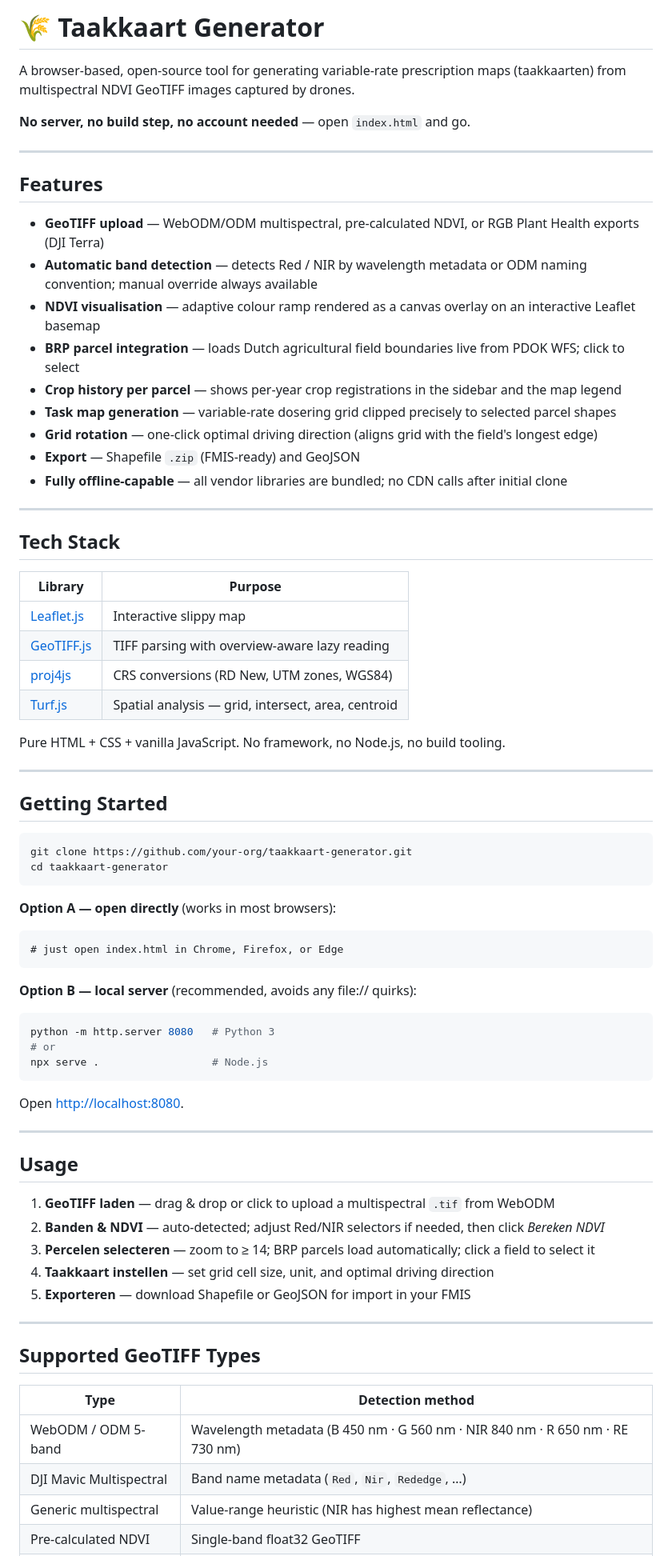
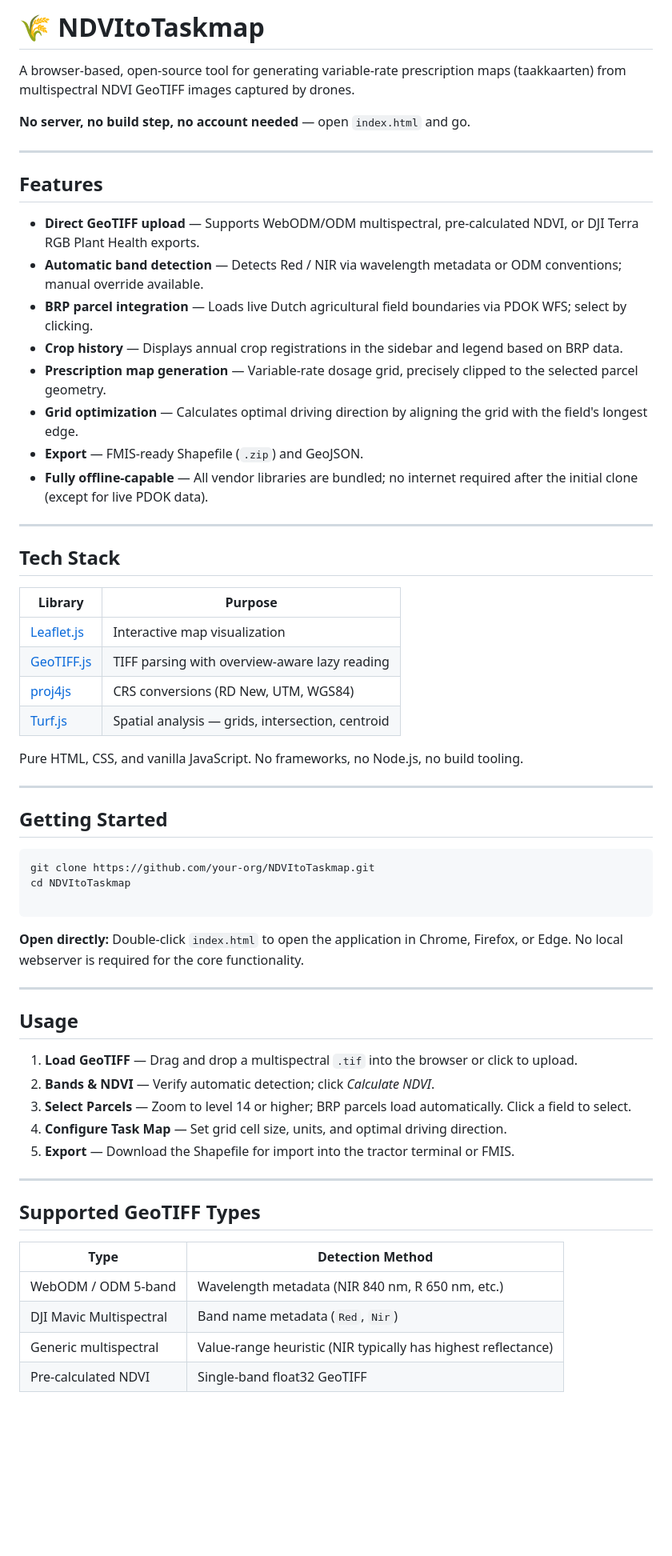
Before and after one commit to HASUniversity/NDVItoTaskmap, a Markdown page: README.md, the part around one of its changes. Shown at 80% size. Drawn GitHub-style; blank space fills up the shorter version.

Commit message:
Rename project to NDVItoTaskmap and update README
Rename repository branding from "Taakkaart Generator" to "NDVItoTaskmap" and comprehensively rewrite the README. Updates include rewritten Features, Tech Stack, Getting Started and Usage sections (updated clone URL), standardized English wording and list/table formatting, clarified offline behaviour (bundled libs except live PDOK parcel data), reorganized Data Sources/BRP information, and a minor change to the License link. Overall cleanup and clarification of instructions and supported GeoTIFF types.

````diff
--- a/README.md
+++ b/README.md
@@ -1,4 +1,4 @@
-# 🌾 Taakkaart Generator
+# 🌾 NDVItoTaskmap
 
 A browser-based, open-source tool for generating variable-rate prescription maps (taakkaarten) from multispectral NDVI GeoTIFF images captured by drones.
 
@@ -8,68 +8,58 @@ A browser-based, open-source tool for generating variable-rate prescription maps
 
 ## Features
 
-- **GeoTIFF upload** — WebODM/ODM multispectral, pre-calculated NDVI, or RGB Plant Health exports (DJI Terra)
-- **Automatic band detection** — detects Red / NIR by wavelength metadata or ODM naming convention; manual override always available
-- **NDVI visualisation** — adaptive colour ramp rendered as a canvas overlay on an interactive Leaflet basemap
-- **BRP parcel integration** — loads Dutch agricultural field boundaries live from PDOK WFS; click to select
-- **Crop history per parcel** — shows per-year crop registrations in the sidebar and the map legend
-- **Task map generation** — variable-rate dosering grid clipped precisely to selected parcel shapes
-- **Grid rotation** — one-click optimal driving direction (aligns grid with the field's longest edge)
-- **Export** — Shapefile `.zip` (FMIS-ready) and GeoJSON
-- **Fully offline-capable** — all vendor libraries are bundled; no CDN calls after initial clone
+* **Direct GeoTIFF upload** — Supports WebODM/ODM multispectral, pre-calculated NDVI, or DJI Terra RGB Plant Health exports.
+* **Automatic band detection** — Detects Red / NIR via wavelength metadata or ODM conventions; manual override available.
+* **BRP parcel integration** — Loads live Dutch agricultural field boundaries via PDOK WFS; select by clicking.
+* **Crop history** — Displays annual crop registrations in the sidebar and legend based on BRP data.
+* **Prescription map generation** — Variable-rate dosage grid, precisely clipped to the selected parcel geometry.
+* **Grid optimization** — Calculates optimal driving direction by aligning the grid with the field's longest edge.
+* **Export** — FMIS-ready Shapefile (`.zip`) and GeoJSON.
+* **Fully offline-capable** — All vendor libraries are bundled; no internet required after the initial clone (except for live PDOK data).
 
 ---
 
 ## Tech Stack
 
 | Library | Purpose |
-|---|---|
-| [Leaflet.js](https://leafletjs.com/) | Interactive slippy map |
+| --- | --- |
+| [Leaflet.js](https://leafletjs.com/) | Interactive map visualization |
 | [GeoTIFF.js](https://geotiffjs.github.io/) | TIFF parsing with overview-aware lazy reading |
-| [proj4js](https://github.com/proj4js/proj4js) | CRS conversions (RD New, UTM zones, WGS84) |
-| [Turf.js](https://turfjs.org/) | Spatial analysis — grid, intersect, area, centroid |
+| [proj4js](https://github.com/proj4js/proj4js) | CRS conversions (RD New, UTM, WGS84) |
+| [Turf.js](https://turfjs.org/) | Spatial analysis — grids, intersection, centroid |
 
-Pure HTML + CSS + vanilla JavaScript. No framework, no Node.js, no build tooling.
+Pure HTML, CSS, and vanilla JavaScript. No frameworks, no Node.js, no build tooling.
 
 ---
 
 ## Getting Started
 
 ```bash
-git clone https://github.com/your-org/taakkaart-generator.git
-cd taakkaart-generator
+git clone https://github.com/your-org/NDVItoTaskmap.git
+cd NDVItoTaskmap
+
 ```
 
-**Option A — open directly** (works in most browsers):
-```
-# just open index.html in Chrome, Firefox, or Edge
-```
-
-**Option B — local server** (recommended, avoids any file:// quirks):
-```bash
-python -m http.server 8080   # Python 3
-# or
-npx serve .                  # Node.js
-```
-Open [http://localhost:8080](http://localhost:8080).
+**Open directly:**
+Double-click `index.html` to open the application in Chrome, Firefox, or Edge. No local webserver is required for the core functionality.
 
 ---
 
 ## Usage
 
-1. **GeoTIFF laden** — drag & drop or click to upload a multispectral `.tif` from WebODM
-2. **Banden & NDVI** — auto-detected; adjust Red/NIR selectors if needed, then click *Bereken NDVI*
-3. **Percelen selecteren** — zoom to ≥ 14; BRP parcels load automatically; click a field to select it
-4. **Taakkaart instellen** — set grid cell size, unit, and optimal driving direction
-5. **Exporteren** — download Shapefile or GeoJSON for import in your FMIS
+1. **Load GeoTIFF** — Drag and drop a multispectral `.tif` into the browser or click to upload.
+2. **Bands & NDVI** — Verify automatic detection; click *Calculate NDVI*.
+3. **Select Parcels** — Zoom to level 14 or higher; BRP parcels load automatically. Click a field to select.
+4. **Configure Task Map** — Set grid cell size, units, and optimal driving direction.
+5. **Export** — Download the Shapefile for import into the tractor terminal or FMIS.
 
 ---
 
 ## Supported GeoTIFF Types
 
-| Type | Detection method |
-|---|---|
-| WebODM / ODM 5-band | Wavelength metadata (B 450 nm · G 560 nm · NIR 840 nm · R 650 nm · RE 730 nm) |
-| DJI Mavic Multispectral | Band name metadata (`Red`, `Nir`, `Rededge`, …) |
-| Generic multispectral | Value-range heuristic (NIR has highest mean reflectance) |
+| Type | Detection Method |
+| --- | --- |
+| WebODM / ODM 5-band | Wavelength metadata (NIR 840 nm, R 650 nm, etc.) |
+| DJI Mavic Multispectral | Band name metadata (`Red`, `Nir`) |
+| Generic multispectral | Value-range heuristic (NIR typically has highest reflectance) |
 | Pre-calculated NDVI | Single-band float32 GeoTIFF |
````
Also changed, not shown: other parts of README.md (+3 -13 lines).
